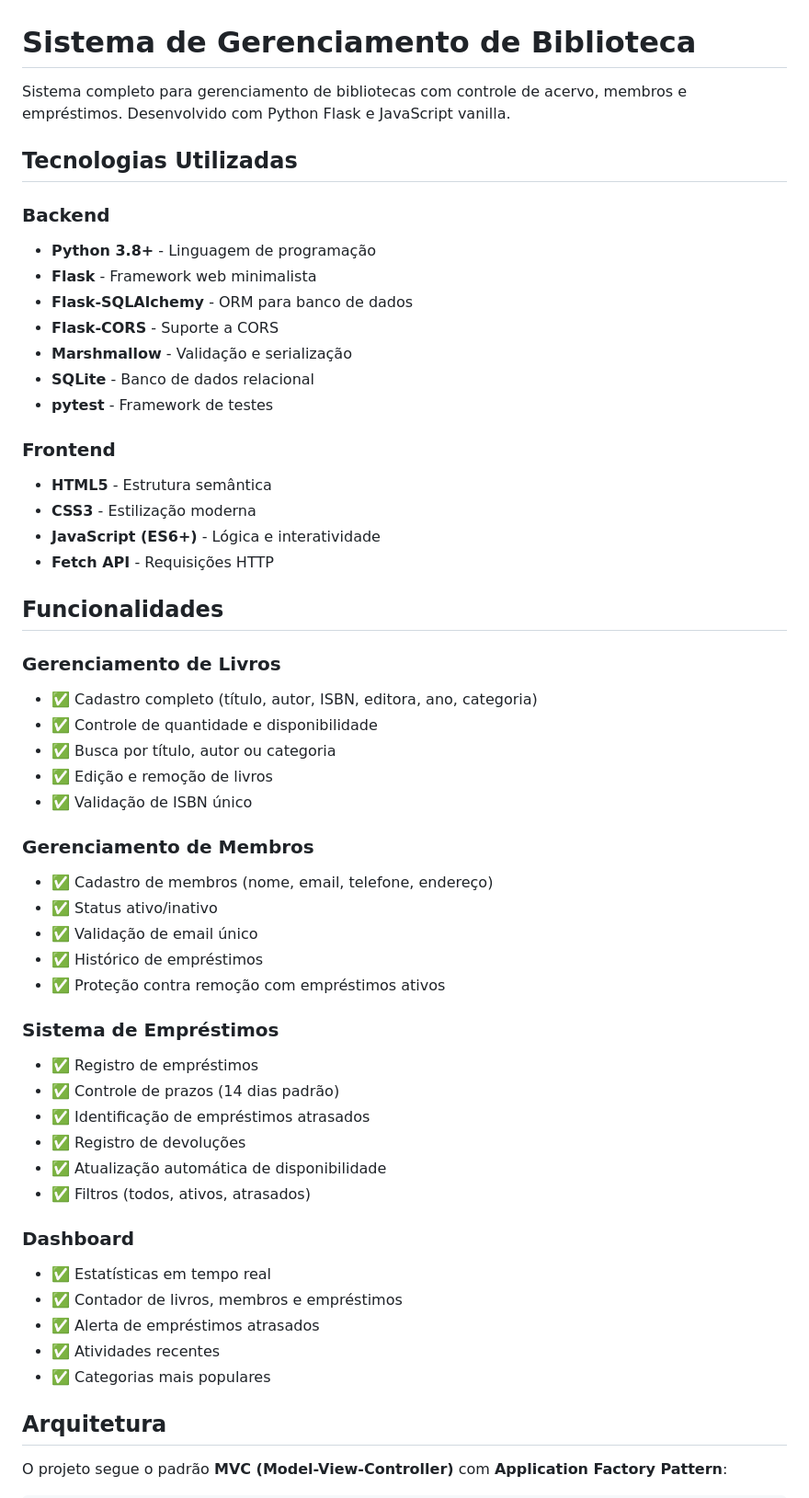
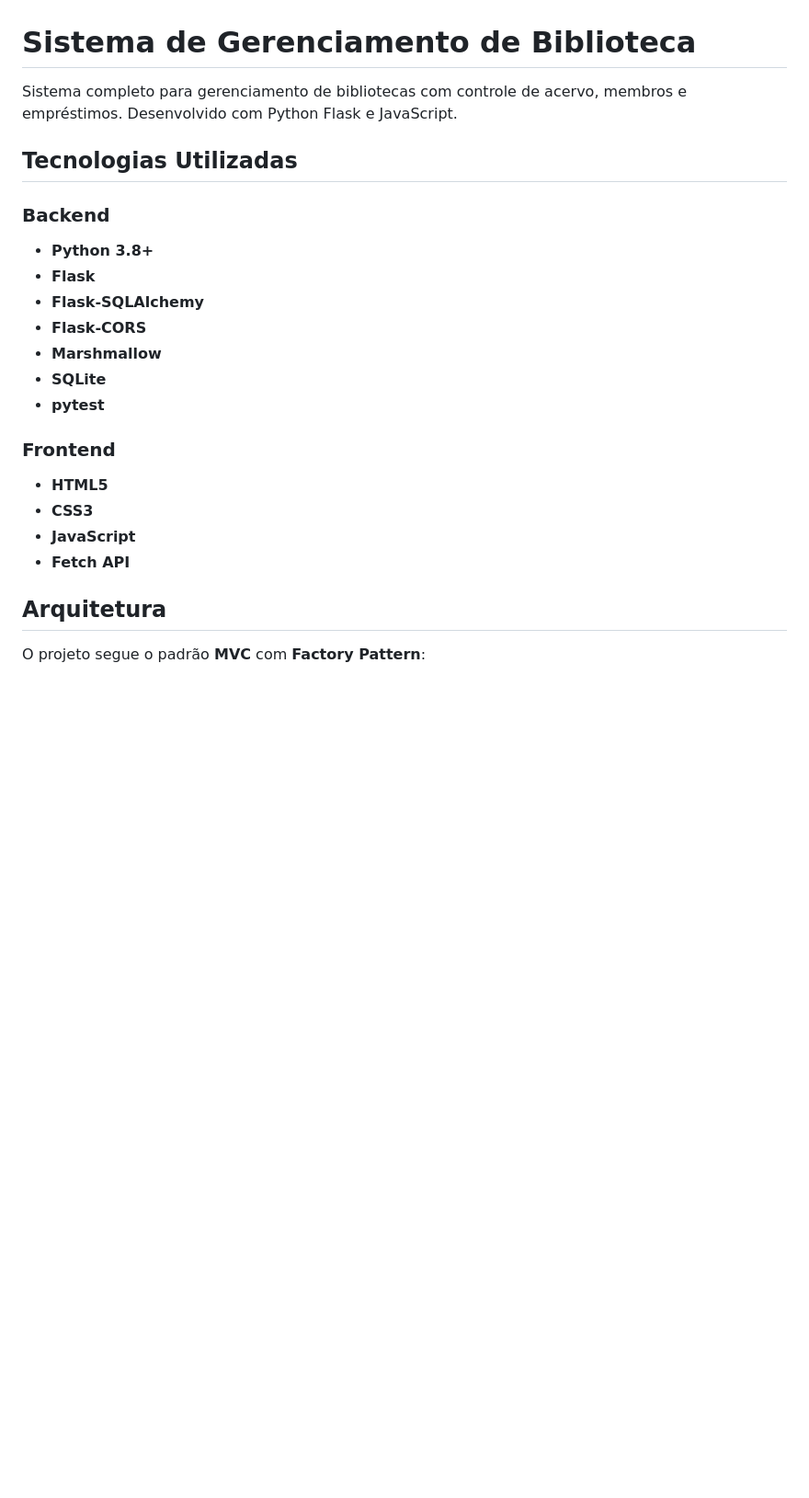
Before and after one commit to thiago-rocha-aquino/Bliblioteca, a Markdown page: README.md, the part around one of its changes. Shown at 92% size. GitHub-like rendering; blank space fills up the shorter version.

```diff
--- a/README.md
+++ b/README.md
@@ -1,56 +1,25 @@
 # Sistema de Gerenciamento de Biblioteca
 
-Sistema completo para gerenciamento de bibliotecas com controle de acervo, membros e empréstimos. Desenvolvido com Python Flask e JavaScript vanilla.
+Sistema completo para gerenciamento de bibliotecas com controle de acervo, membros e empréstimos. Desenvolvido com Python Flask e JavaScript.
 
 ## Tecnologias Utilizadas
 
 ### Backend
-- **Python 3.8+** - Linguagem de programação
-- **Flask** - Framework web minimalista
-- **Flask-SQLAlchemy** - ORM para banco de dados
-- **Flask-CORS** - Suporte a CORS
-- **Marshmallow** - Validação e serialização
-- **SQLite** - Banco de dados relacional
-- **pytest** - Framework de testes
+- **Python 3.8+**
+- **Flask**
+- **Flask-SQLAlchemy**
+- **Flask-CORS**
+- **Marshmallow**
+- **SQLite**
+- **pytest**
 
 ### Frontend
-- **HTML5** - Estrutura semântica
-- **CSS3** - Estilização moderna
-- **JavaScript (ES6+)** - Lógica e interatividade
-- **Fetch API** - Requisições HTTP
-
-## Funcionalidades
-
-### Gerenciamento de Livros
-- ✅ Cadastro completo (título, autor, ISBN, editora, ano, categoria)
-- ✅ Controle de quantidade e disponibilidade
-- ✅ Busca por título, autor ou categoria
-- ✅ Edição e remoção de livros
-- ✅ Validação de ISBN único
-
-### Gerenciamento de Membros
-- ✅ Cadastro de membros (nome, email, telefone, endereço)
-- ✅ Status ativo/inativo
-- ✅ Validação de email único
-- ✅ Histórico de empréstimos
-- ✅ Proteção contra remoção com empréstimos ativos
-
-### Sistema de Empréstimos
-- ✅ Registro de empréstimos
-- ✅ Controle de prazos (14 dias padrão)
-- ✅ Identificação de empréstimos atrasados
-- ✅ Registro de devoluções
-- ✅ Atualização automática de disponibilidade
-- ✅ Filtros (todos, ativos, atrasados)
-
-### Dashboard
-- ✅ Estatísticas em tempo real
-- ✅ Contador de livros, membros e empréstimos
-- ✅ Alerta de empréstimos atrasados
-- ✅ Atividades recentes
-- ✅ Categorias mais populares
+- **HTML5**
+- **CSS3**
+- **JavaScript**
+- **Fetch API**
 
 ## Arquitetura
 
-O projeto segue o padrão **MVC (Model-View-Controller)** com **Application Factory Pattern**:
+O projeto segue o padrão **MVC** com **Factory Pattern**:
 
```
Also changed, not shown: other parts of README.md (+26 -130 lines).
